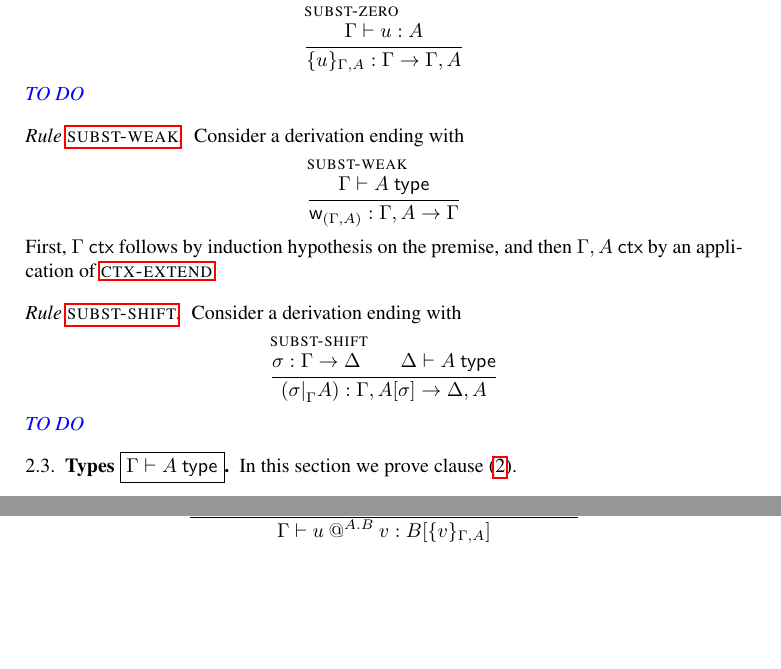
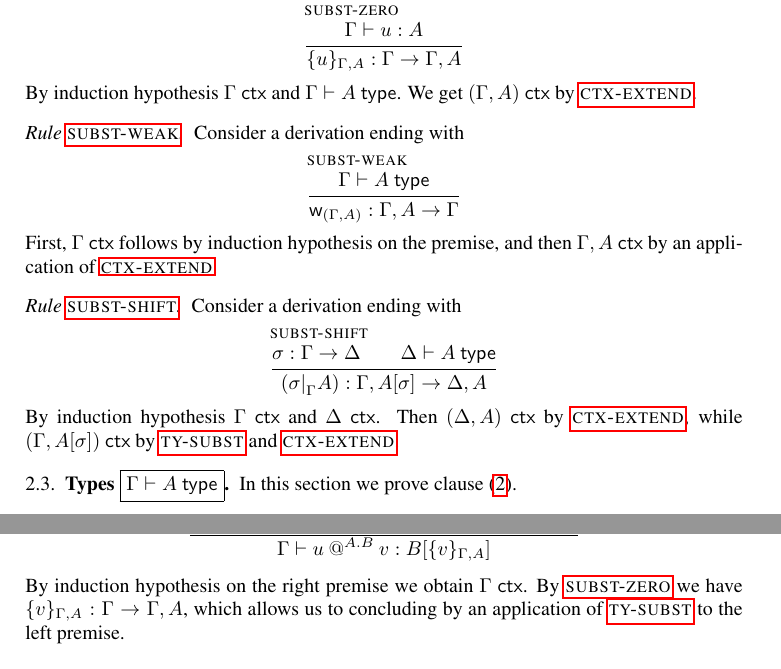
Before and after one commit to TheoWinterhalter/formal-type-theory, a LaTeX paper (main.tex, which reads sanity.tex): two parts of pages 6 and 7 of 12 before the commit and two parts of pages 6 and 8 of 13 after it, joined at a grey line, cut so that both start at the same text, the shorter picture padded with empty space. Compiled offline with pdfLaTeX.

Commit message:
Partially strengthened the construction (wip).

```diff
--- a/sanity.tex
+++ b/sanity.tex
@@ -67,7 +67,8 @@ Consider a derivation ending with
   \showSubstZero
 \end{equation*}
 %
-\meta{TO DO}
+By induction hypothesis $\isctx{\G}$ and $\istype{\G}{\A}$. We get
+$\isctx{(\ctxextend{\G}{\A})}$ by {\rlCtxExtend}.
 
 
 \subsubsection*{Rule {\rlSubstWeak}}
@@ -90,7 +91,9 @@ Consider a derivation ending with
   \showSubstShift
 \end{equation*}
 %
-\meta{TO DO}
+By induction hypothesis $\isctx{\G}$ and $\isctx{\D}$. Then $\isctx{(\ctxextend{\D}{\A})}$
+by {\rlCtxExtend}, while $\isctx{(\ctxextend{\G}{\subst{\A}{\sbs}})}$ by {\rlTySubst} and
+{\rlCtxExtend}.
 
 \subsection{Types \fbox{$\istype{\G}{\A}$}}
 
@@ -219,31 +232,10 @@ Consider a derivation ending with
   \showTermApp
 \end{equation*}
 %
-% We first argue that we may apply {\rlSubstExtend} as follows:
-% %
-% \begin{equation*}
-%   \inferrule*
-%   {
-%    \inferrule*{\isctx{\G}}{\issubst{\sbid{\G}}{\G}{\G}}
-%    \\
-%    \istype{\G}{\A} \\
-%    \inferrule*
-%       {\isterm{\G}{\vv}{\A} \\
-%        \eqtype{\G}{\A}{\subst{\A}{\sbid{\G}}}
-%       }
-%       {\isterm{\G}{\vv}{\subst{\A}{\sbid{\G}}}}
-%   }
-%   {\issubst
-%    {(\sbextend{\sbid{\G}}{\A}{\vv})}
-%    {\G}
-%    {\ctxextend{\G}{\A}}
-%   }
-% \end{equation*}
-% %
-% The left premise of this derivation follows by \meta{BROKEN:CtxId}, which in turn is
-% justified by \meta{\{something missing: several solutions like strengthening
-% the theorem/program, adding $\istype{\G}{\A}$ as a premise to {\rlTermApp} or
-% devise a way to call the induction hypothesis on its result. \}}
+By induction hypothesis on the right premise we obtain $\isctx{\G}$.
+%
+By {\rlSubstZero} we have $\issubst{\sbzero{\G}{\A}{\vv}}{\G}{\ctxextend{\G}{\A}}$, which
+allows us to concluding by an application of {\rlTySubst} to the left premise.
 
 \subsubsection*{Rule {\rlTermRefl}}
 
```
Also changed, not shown: sanity.tex (18 more changed lines).
